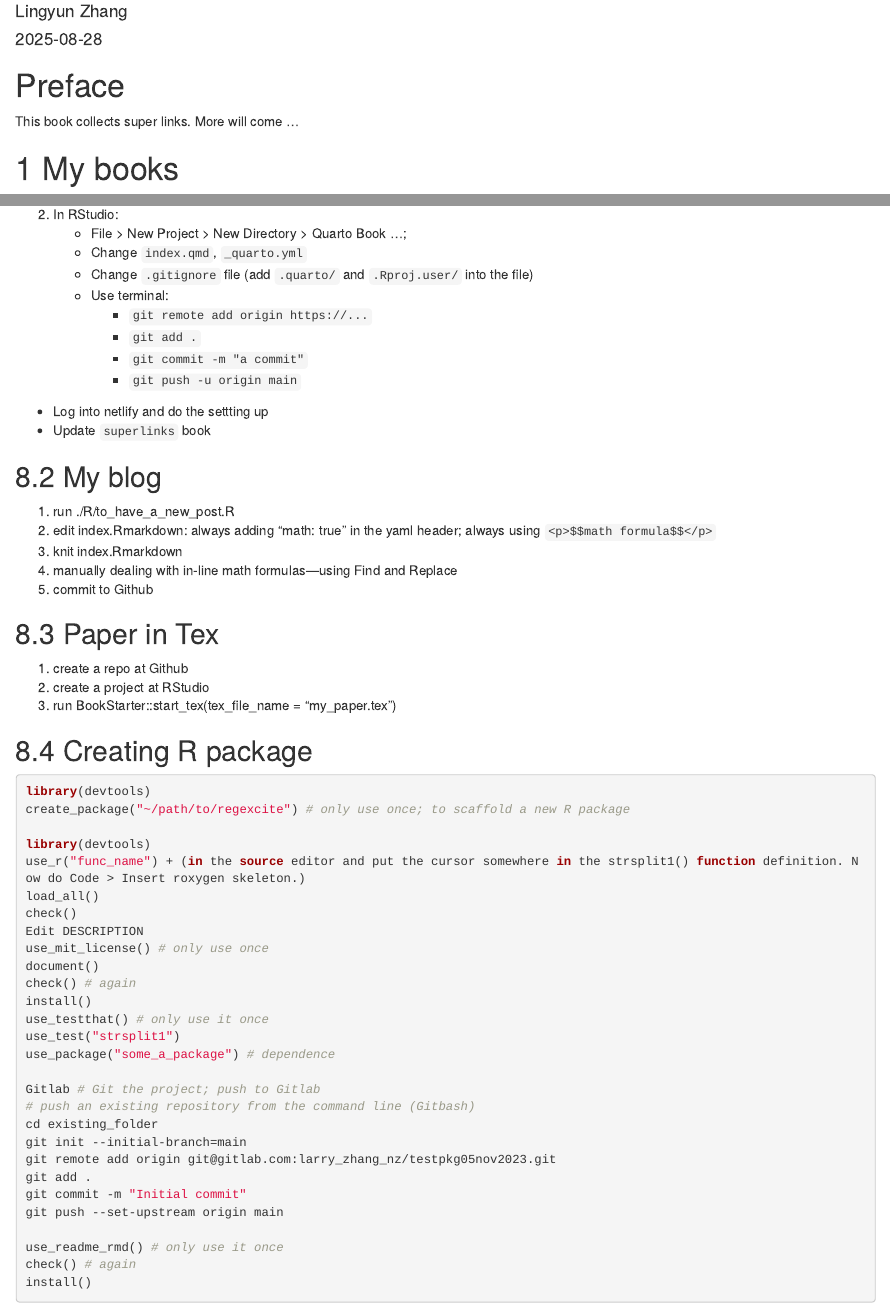
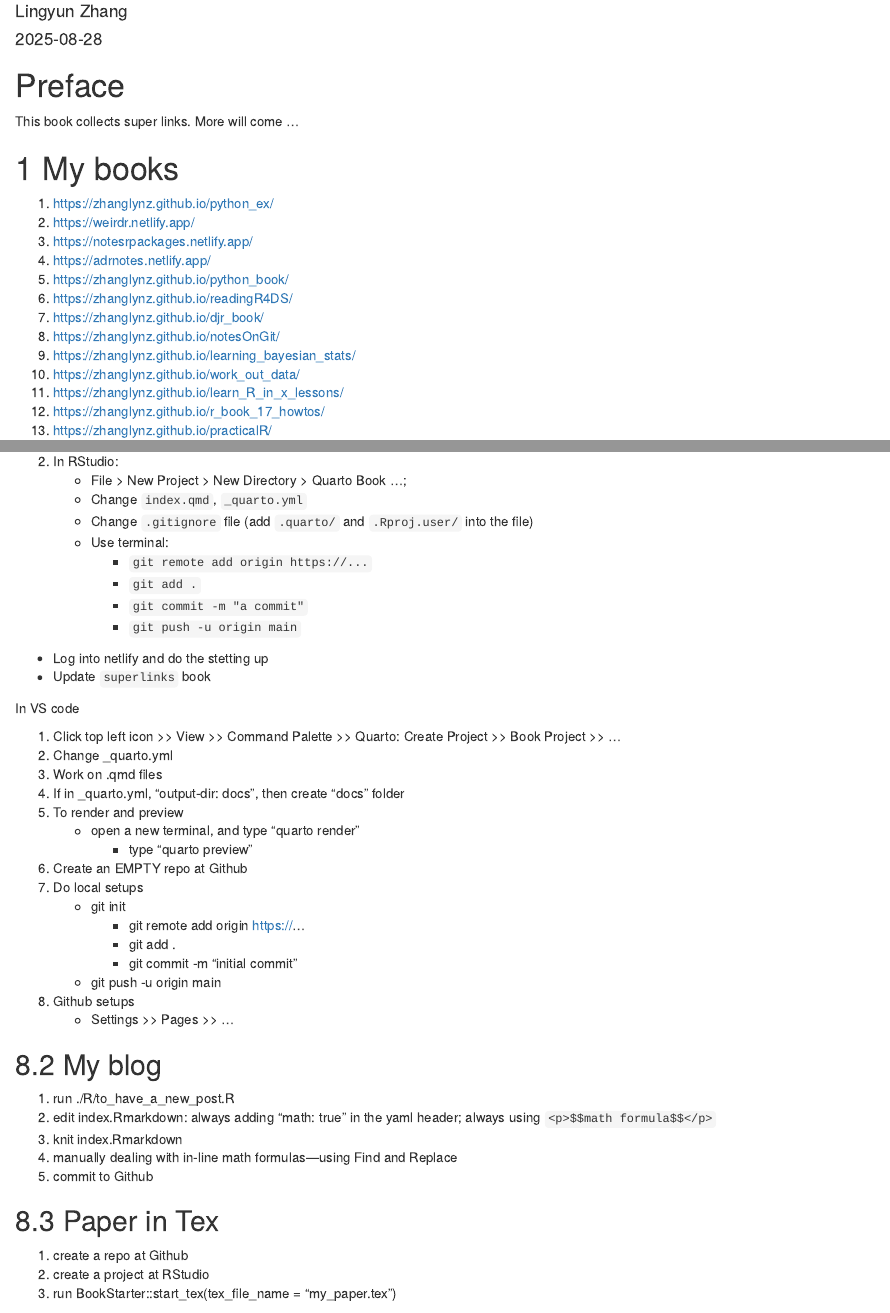
Before and after one commit to zhanglynz/superlinks, an R Markdown document (index.Rmd): the page in a window 1100 px wide, from 70 px down, and a second part further down, joined at a grey line. Rendered offline with R 4.5, knitr and Pandoc, with nearby package versions; drawn as R Markdown's standard HTML page in place of the format the file asks for.

Commit message:
add new link

```diff
--- a/index.Rmd
+++ b/index.Rmd
@@ -20,6 +20,7 @@ This book collects super links. More will come ...
 
 # My books
 
+1. https://zhanglynz.github.io/python_ex/
 1. https://weirdr.netlify.app/
 1. https://notesrpackages.netlify.app/
 1. https://adrnotes.netlify.app/
@@ -216,8 +217,28 @@ Quarto book published on netlify:
         - `git add .`
         - `git commit -m "a commit"`
         - `git push -u origin main`
-- Log into netlify and do the settting up
+- Log into netlify and do the stetting up
 - Update `superlinks` book
+
+
+In VS code
+
+1. Click top left icon >> View >> Command Palette >> Quarto: Create Project >> Book Project >> ...
+1. Change _quarto.yml
+1. Work on .qmd files
+1. If in _quarto.yml, "output-dir: docs", then create "docs" folder
+1. To render and preview
+    - open a new terminal, and type "quarto render"
+	  - type "quarto preview"
+1. Create an EMPTY repo at Github
+1. Do local setups
+    - git init
+ 	  - git remote add origin https://...
+	  - git add .
+	  - git commit -m "initial commit"
+  	- git push -u origin main
+1. Github setups
+    - Settings >> Pages >> ...
 
 
 ## My blog
```
Also changed, not shown: docs/search_index.json, 12 other files.
